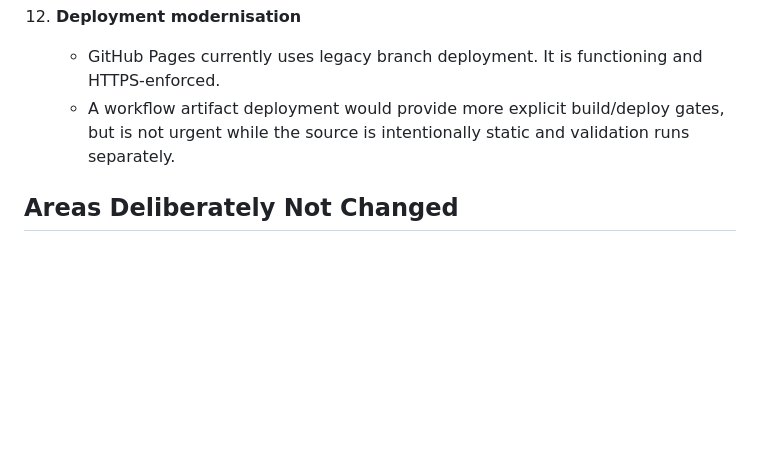
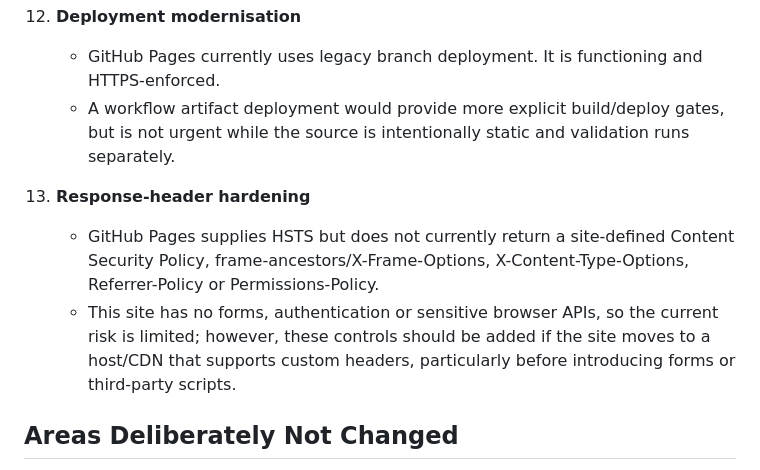
Before and after one commit to Wayner84/Wayner84.github.io, a Markdown page: SITE_AUDIT_2026-08-12.md, the part around the change. Rendered like a GitHub page; blank space fills up the shorter version.

Commit message:
docs: record Pages header limitations

```diff
--- a/SITE_AUDIT_2026-08-12.md
+++ b/SITE_AUDIT_2026-08-12.md
@@ -149,6 +149,10 @@ The August 2026 remediation keeps the site deliberately simple and fast while im
     - GitHub Pages currently uses legacy branch deployment. It is functioning and HTTPS-enforced.
     - A workflow artifact deployment would provide more explicit build/deploy gates, but is not urgent while the source is intentionally static and validation runs separately.
 
+13. **Response-header hardening**
+    - GitHub Pages supplies HSTS but does not currently return a site-defined Content Security Policy, frame-ancestors/X-Frame-Options, X-Content-Type-Options, Referrer-Policy or Permissions-Policy.
+    - This site has no forms, authentication or sensitive browser APIs, so the current risk is limited; however, these controls should be added if the site moves to a host/CDN that supports custom headers, particularly before introducing forms or third-party scripts.
+
 ## Areas Deliberately Not Changed
 
 - No customer proof, performance claims, certifications, tolerances, lead times or prices were invented.
```
